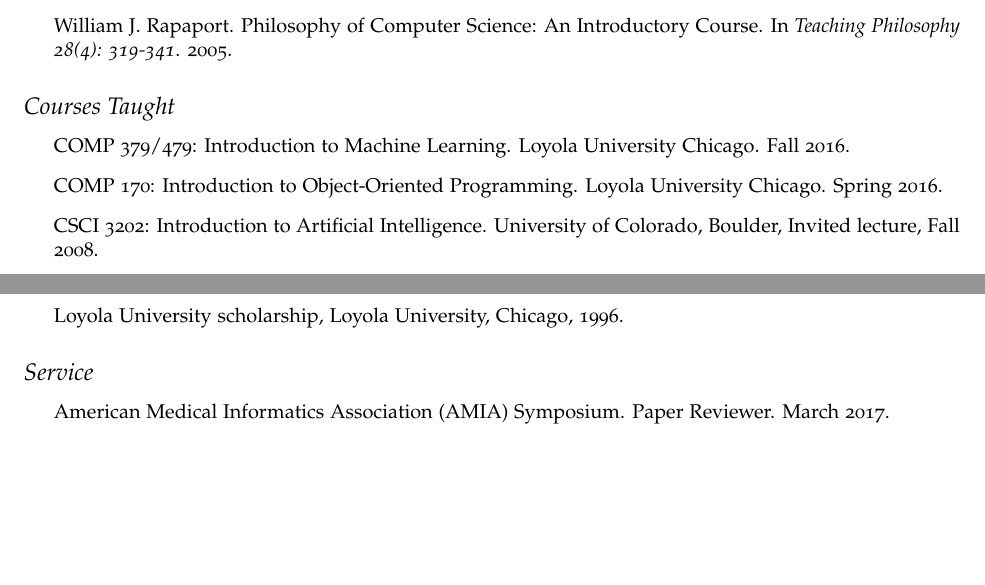
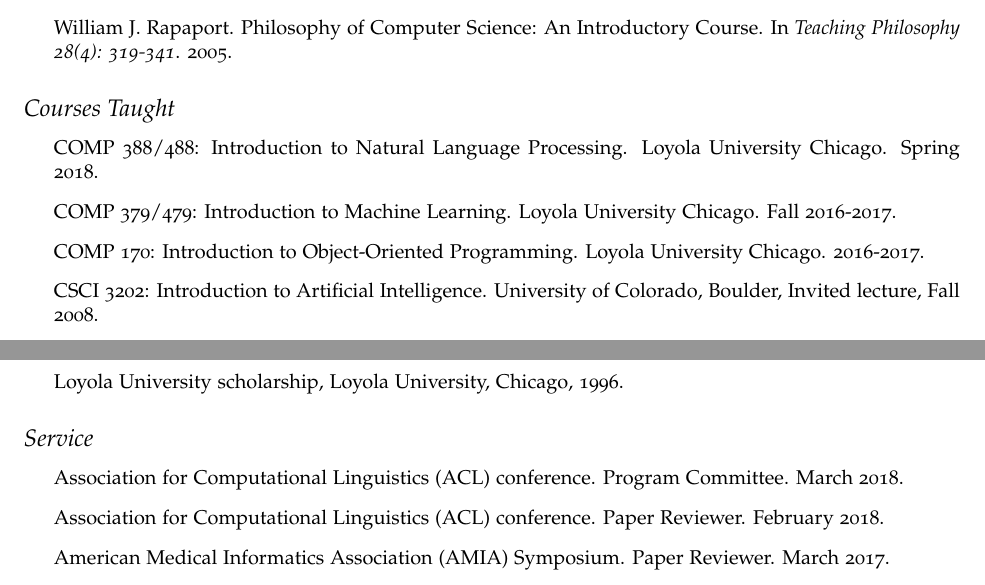
Before and after one commit to dmitriydligach/Cv, a LaTeX CV (cv.tex): two parts of pages 6 and 7 of 8, joined at a grey line, cut so that both start at the same text, the shorter picture padded with empty space. Compiled offline with pdfLaTeX.

Commit message:
added acl 2018 reviewing and nlp teaching

```diff
--- a/cv.tex
+++ b/cv.tex
@@ -200,8 +200,9 @@
 \subsection*{Courses Taught}
 
 \begin{itemize}
-\item COMP 379/479: Introduction to Machine Learning. Loyola University Chicago. Fall 2016.
-\item COMP 170: Introduction to Object-Oriented Programming. Loyola University Chicago. Spring 2016.
+\item COMP 388/488: Introduction to Natural Language Processing. Loyola University Chicago. Spring 2018.
+\item COMP 379/479: Introduction to Machine Learning. Loyola University Chicago. Fall 2016-2017.
+\item COMP 170: Introduction to Object-Oriented Programming. Loyola University Chicago. 2016-2017.
 \item CSCI 3202: Introduction to Artificial Intelligence. University of Colorado, Boulder, Invited lecture, Fall 2008.
 \item LING 7800: Advanced Computational Linguistics: Lexical Semantics. University of Colorado, Boulder, Invited lecture, Spring 2007.
 \item LING 5200: Computational Corpus Linguistics. University of Colorado, Boulder, Invited lecture, Spring 2006
@@ -229,6 +230,8 @@
 \subsection*{Service}
 
 \begin{itemize}
+\item Association for Computational Linguistics (ACL) conference. Program Committee. March 2018.
+\item Association for Computational Linguistics (ACL) conference. Paper Reviewer. February 2018.
 \item American Medical Informatics Association (AMIA) Symposium. Paper Reviewer. March 2017.
 \item Association for Computational Linguistics (ACL) conference. Paper Reviewer. February 2017.
 \item Clinical NLP Workshop at COLING 2016. Program Committee. December 2016.
```
Also changed, not shown: cv.pdf.
